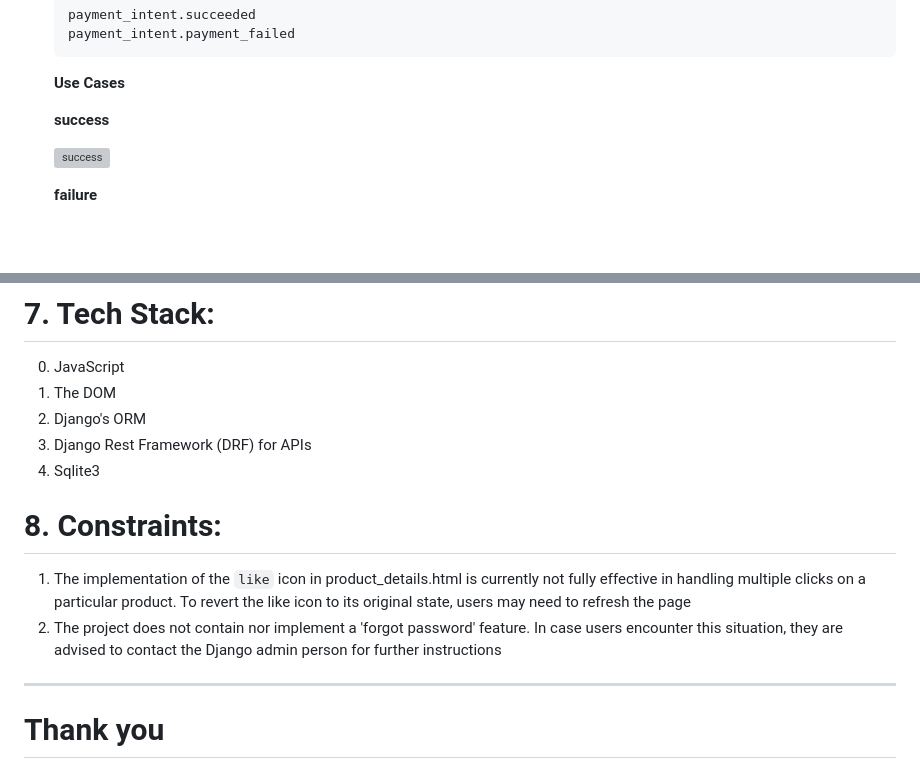
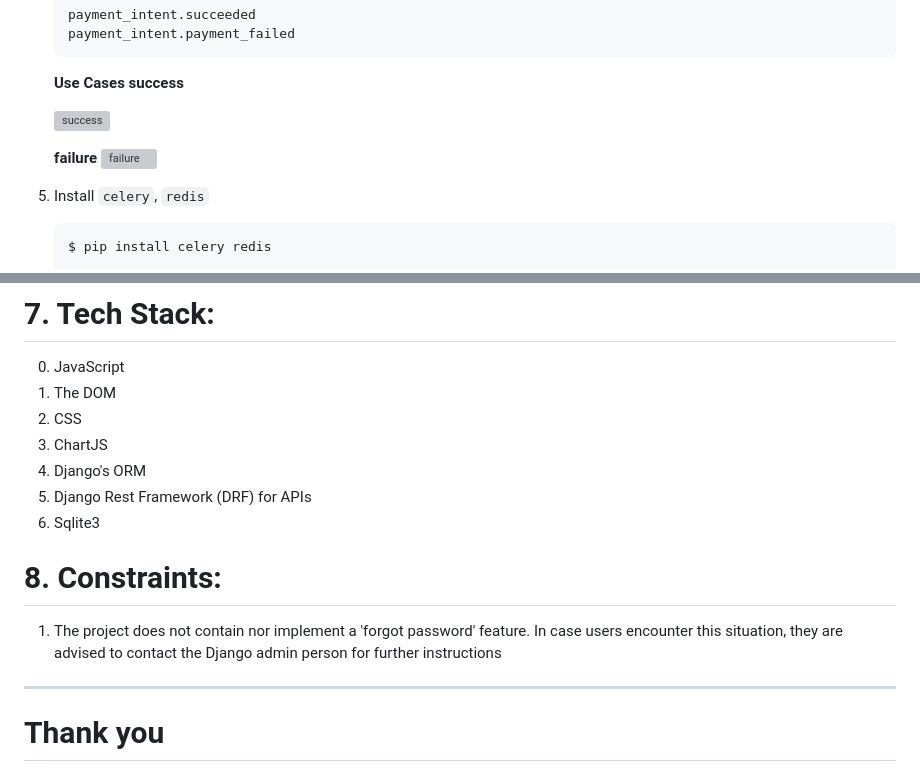
Before and after one commit to hon-nova/eCoffee, a Markdown page: README.md, 2 parts joined by grey strips. Drawn GitHub-style; blank space fills up the shorter version; grey boxes are pictures that could not be loaded.

````diff
--- a/README.md
+++ b/README.md
@@ -278,10 +264,13 @@ B) Admin Route:
       payment_intent.payment_failed
       ```
       **__Use Cases__**
-
       **success**
 
       ![success](./eCoffee/static/eCoffee/demo/success_transaction.png)
 
       **failure**
+      ![failure](./eCoffee/static/eCoffee/demo/failure_transaction.png)
+   5. Install `celery`, `redis`
+      ```python
+      $ pip install celery redis
 
@@ -306,13 +293,14 @@ B) Admin Route:
 # 7. Tech Stack:
    0. JavaScript
    1. The DOM
-   2. Django's ORM
-   3. Django Rest Framework (DRF) for APIs
-   4. Sqlite3
+   2. CSS
+   3. ChartJS
+   4. Django's ORM
+   5. Django Rest Framework (DRF) for APIs
+   6. Sqlite3
 
 # 8. Constraints:
-1. The implementation of the `like` icon in product_details.html is currently not fully effective in handling multiple clicks on a particular product. To revert the like icon to its original state, users may need to refresh the page
-2. The project does not contain nor implement a 'forgot password' feature. In case users encounter this situation, they are advised to contact the Django admin person for further instructions
+1. The project does not contain nor implement a 'forgot password' feature. In case users encounter this situation, they are advised to contact the Django admin person for further instructions
 <hr/>
 
 # Thank you
````
Also changed, not shown: other parts of README.md (+1 -17 lines).
